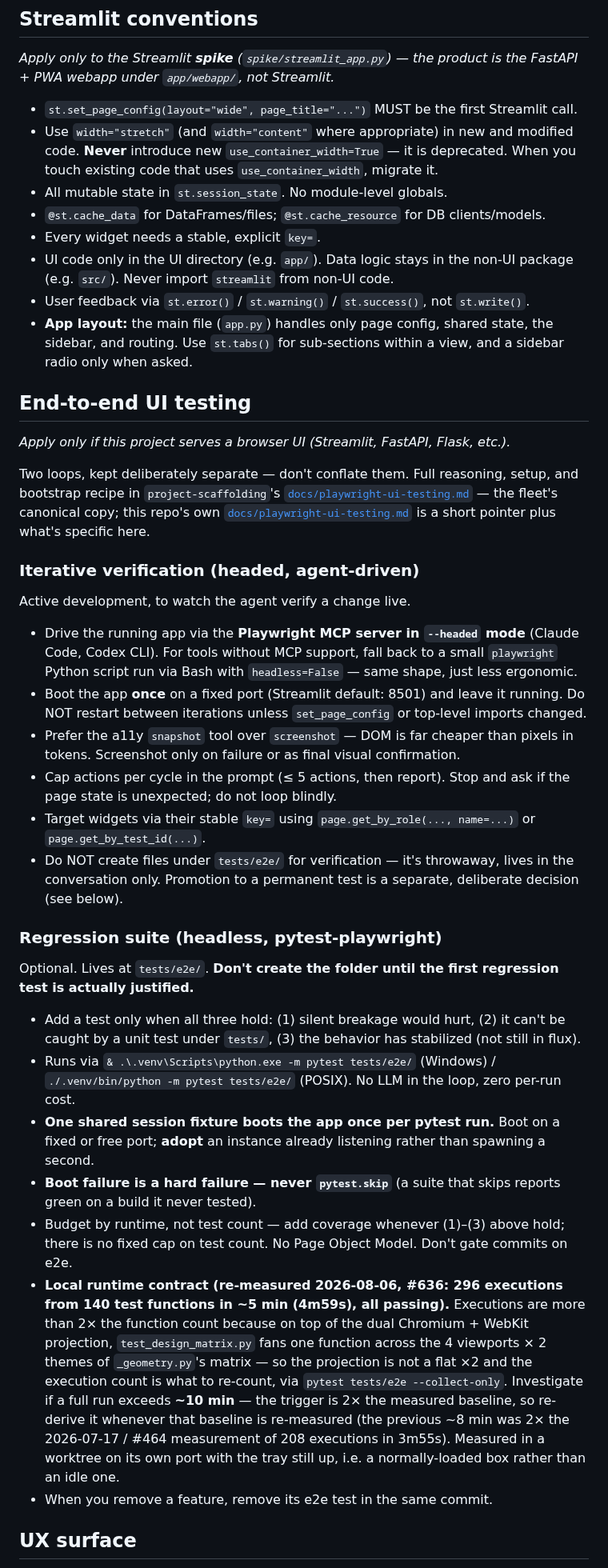
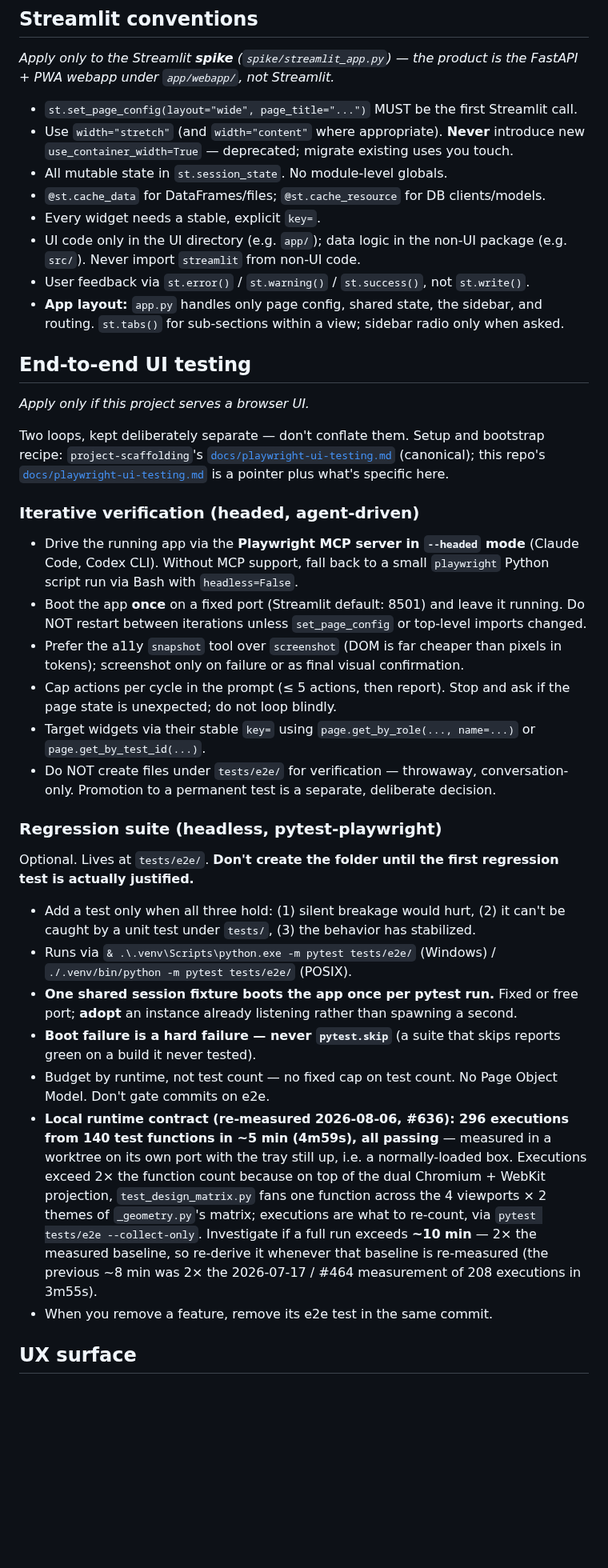
Before and after one commit to ferraroroberto/home-automation, a Markdown page: CLAUDE.md, the part around one of its changes. Shown at 80% size. Drawn GitHub-style; blank space fills up the shorter version.

```diff
--- a/CLAUDE.md
+++ b/CLAUDE.md
@@ -8,38 +8,36 @@ Claude Code reads this file directly as project memory; other agents reach it vi
 *Apply only to the Streamlit **spike** (`spike/streamlit_app.py`) — the product is the FastAPI + PWA webapp under `app/webapp/`, not Streamlit.*
 
 - `st.set_page_config(layout="wide", page_title="...")` MUST be the first Streamlit call.
-- Use `width="stretch"` (and `width="content"` where appropriate) in new and modified code. **Never** introduce new `use_container_width=True` — it is deprecated. When you touch existing code that uses `use_container_width`, migrate it.
+- Use `width="stretch"` (and `width="content"` where appropriate). **Never** introduce new `use_container_width=True` — deprecated; migrate existing uses you touch.
 - All mutable state in `st.session_state`. No module-level globals.
 - `@st.cache_data` for DataFrames/files; `@st.cache_resource` for DB clients/models.
 - Every widget needs a stable, explicit `key=`.
-- UI code only in the UI directory (e.g. `app/`). Data logic stays in the non-UI package (e.g. `src/`). Never import `streamlit` from non-UI code.
+- UI code only in the UI directory (e.g. `app/`); data logic in the non-UI package (e.g. `src/`). Never import `streamlit` from non-UI code.
 - User feedback via `st.error()` / `st.warning()` / `st.success()`, not `st.write()`.
-- **App layout:** the main file (`app.py`) handles only page config, shared state, the sidebar, and routing. Use `st.tabs()` for sub-sections within a view, and a sidebar radio only when asked.
+- **App layout:** `app.py` handles only page config, shared state, the sidebar, and routing. `st.tabs()` for sub-sections within a view; sidebar radio only when asked.
 
 ## End-to-end UI testing
-*Apply only if this project serves a browser UI (Streamlit, FastAPI, Flask, etc.).*
+*Apply only if this project serves a browser UI.*
 
-Two loops, kept deliberately separate — don't conflate them. Full reasoning, setup, and bootstrap recipe in `project-scaffolding`'s [`docs/playwright-ui-testing.md`](https://github.com/ferraroroberto/project-scaffolding/blob/main/docs/playwright-ui-testing.md) — the fleet's canonical copy; this repo's own [`docs/playwright-ui-testing.md`](docs/playwright-ui-testing.md) is a short pointer plus what's specific here.
+Two loops, kept deliberately separate — don't conflate them. Setup and bootstrap recipe: `project-scaffolding`'s [`docs/playwright-ui-testing.md`](https://github.com/ferraroroberto/project-scaffolding/blob/main/docs/playwright-ui-testing.md) (canonical); this repo's [`docs/playwright-ui-testing.md`](docs/playwright-ui-testing.md) is a pointer plus what's specific here.
 
 ### Iterative verification (headed, agent-driven)
-Active development, to watch the agent verify a change live.
-
-- Drive the running app via the **Playwright MCP server in `--headed` mode** (Claude Code, Codex CLI). For tools without MCP support, fall back to a small `playwright` Python script run via Bash with `headless=False` — same shape, just less ergonomic.
+- Drive the running app via the **Playwright MCP server in `--headed` mode** (Claude Code, Codex CLI). Without MCP support, fall back to a small `playwright` Python script run via Bash with `headless=False`.
 - Boot the app **once** on a fixed port (Streamlit default: 8501) and leave it running. Do NOT restart between iterations unless `set_page_config` or top-level imports changed.
-- Prefer the a11y `snapshot` tool over `screenshot` — DOM is far cheaper than pixels in tokens. Screenshot only on failure or as final visual confirmation.
+- Prefer the a11y `snapshot` tool over `screenshot` (DOM is far cheaper than pixels in tokens); screenshot only on failure or as final visual confirmation.
 - Cap actions per cycle in the prompt (≤ 5 actions, then report). Stop and ask if the page state is unexpected; do not loop blindly.
 - Target widgets via their stable `key=` using `page.get_by_role(..., name=...)` or `page.get_by_test_id(...)`.
-- Do NOT create files under `tests/e2e/` for verification — it's throwaway, lives in the conversation only. Promotion to a permanent test is a separate, deliberate decision (see below).
+- Do NOT create files under `tests/e2e/` for verification — throwaway, conversation-only. Promotion to a permanent test is a separate, deliberate decision.
 
 ### Regression suite (headless, pytest-playwright)
 Optional. Lives at `tests/e2e/`. **Don't create the folder until the first regression test is actually justified.**
 
-- Add a test only when all three hold: (1) silent breakage would hurt, (2) it can't be caught by a unit test under `tests/`, (3) the behavior has stabilized (not still in flux).
-- Runs via `& .\.venv\Scripts\python.exe -m pytest tests/e2e/` (Windows) / `./.venv/bin/python -m pytest tests/e2e/` (POSIX). No LLM in the loop, zero per-run cost.
-- **One shared session fixture boots the app once per pytest run.** Boot on a fixed or free port; **adopt** an instance already listening rather than spawning a second.
+- Add a test only when all three hold: (1) silent breakage would hurt, (2) it can't be caught by a unit test under `tests/`, (3) the behavior has stabilized.
+- Runs via `& .\.venv\Scripts\python.exe -m pytest tests/e2e/` (Windows) / `./.venv/bin/python -m pytest tests/e2e/` (POSIX).
+- **One shared session fixture boots the app once per pytest run.** Fixed or free port; **adopt** an instance already listening rather than spawning a second.
 - **Boot failure is a hard failure — never `pytest.skip`** (a suite that skips reports green on a build it never tested).
-- Budget by runtime, not test count — add coverage whenever (1)–(3) above hold; there is no fixed cap on test count. No Page Object Model. Don't gate commits on e2e.
-- **Local runtime contract (re-measured 2026-08-06, #636: 296 executions from 140 test functions in ~5 min (4m59s), all passing).** Executions are more than 2× the function count because on top of the dual Chromium + WebKit projection, `test_design_matrix.py` fans one function across the 4 viewports × 2 themes of `_geometry.py`'s matrix — so the projection is not a flat ×2 and the execution count is what to re-count, via `pytest tests/e2e --collect-only`. Investigate if a full run exceeds **~10 min** — the trigger is 2× the measured baseline, so re-derive it whenever that baseline is re-measured (the previous ~8 min was 2× the 2026-07-17 / #464 measurement of 208 executions in 3m55s). Measured in a worktree on its own port with the tray still up, i.e. a normally-loaded box rather than an idle one.
+- Budget by runtime, not test count — no fixed cap on test count. No Page Object Model. Don't gate commits on e2e.
+- **Local runtime contract (re-measured 2026-08-06, #636): 296 executions from 140 test functions in ~5 min (4m59s), all passing** — measured in a worktree on its own port with the tray still up, i.e. a normally-loaded box. Executions exceed 2× the function count because on top of the dual Chromium + WebKit projection, `test_design_matrix.py` fans one function across the 4 viewports × 2 themes of `_geometry.py`'s matrix; executions are what to re-count, via `pytest tests/e2e --collect-only`. Investigate if a full run exceeds **~10 min** — 2× the measured baseline, so re-derive it whenever that baseline is re-measured (the previous ~8 min was 2× the 2026-07-17 / #464 measurement of 208 executions in 3m55s).
 - When you remove a feature, remove its e2e test in the same commit.
 
 ## UX surface
```
Also changed, not shown: other parts of CLAUDE.md (+10 -10 lines).
